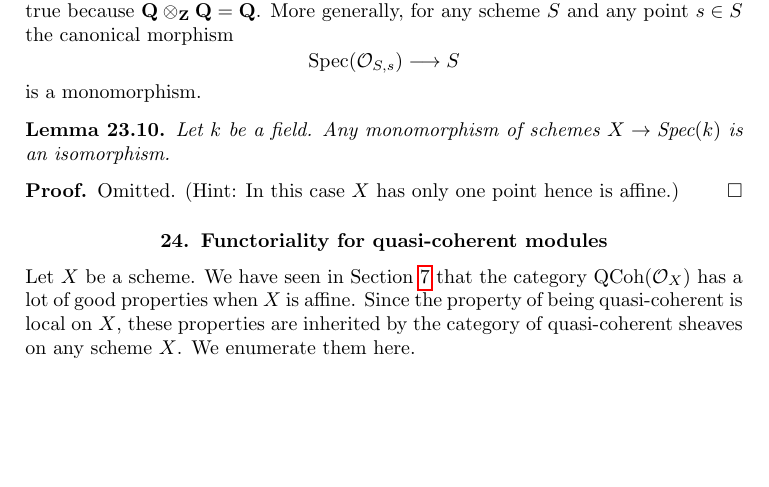
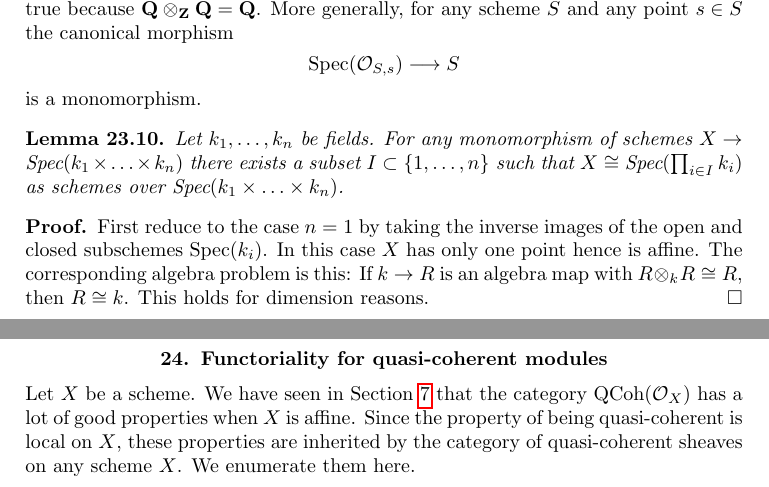
Before and after one commit to stacks/stacks-project, a LaTeX paper (schemes.tex): part of page 41 of 44 before the commit and two parts of pages 41 and 42 of 44 after it, the two joined at a grey line, cut so that both start at the same text, the shorter picture padded with empty space. Compiled offline with pdfLaTeX.

Commit message:
Schemes: Monomorphism towards a disjoint union of spectra of fields
	This lemma could be improved further to deal with arbitrary
	disjoint unions of fields, not just finite ones. Oh well.

	modified:   schemes.tex

```diff
--- a/schemes.tex
+++ b/schemes.tex
@@ -4247,12 +4247,22 @@ is a monomorphism.
 
 \begin{lemma}
 \label{lemma-mono-towards-spec-field}
-Let $k$ be a field. Any monomorphism of schemes $X \to \text{Spec}(k)$
-is an isomorphism.
-\end{lemma}
-
-\begin{proof}
-Omitted. (Hint: In this case $X$ has only one point hence is affine.)
+Let $k_1, \ldots, k_n$ be fields.
+For any monomorphism of schemes
+$X \to \text{Spec}(k_1 \times \ldots \times k_n)$
+there exists a subset $I \subset \{1, \ldots, n\}$ such
+that $X \cong \text{Spec}(\prod_{i \in I} k_i)$ as
+schemes over $\text{Spec}(k_1 \times \ldots \times k_n)$.
+\end{lemma}
+
+\begin{proof}
+First reduce to the case $n = 1$ by taking the inverse images of the
+open and closed subschemes $\text{Spec}(k_i)$.
+In this case $X$ has only one point hence is affine.
+The corresponding algebra problem is this:
+If $k \to R$ is an algebra map
+with $R \otimes_k R \cong R$, then $R \cong k$.
+This holds for dimension reasons.
 \end{proof}
 
 
```
